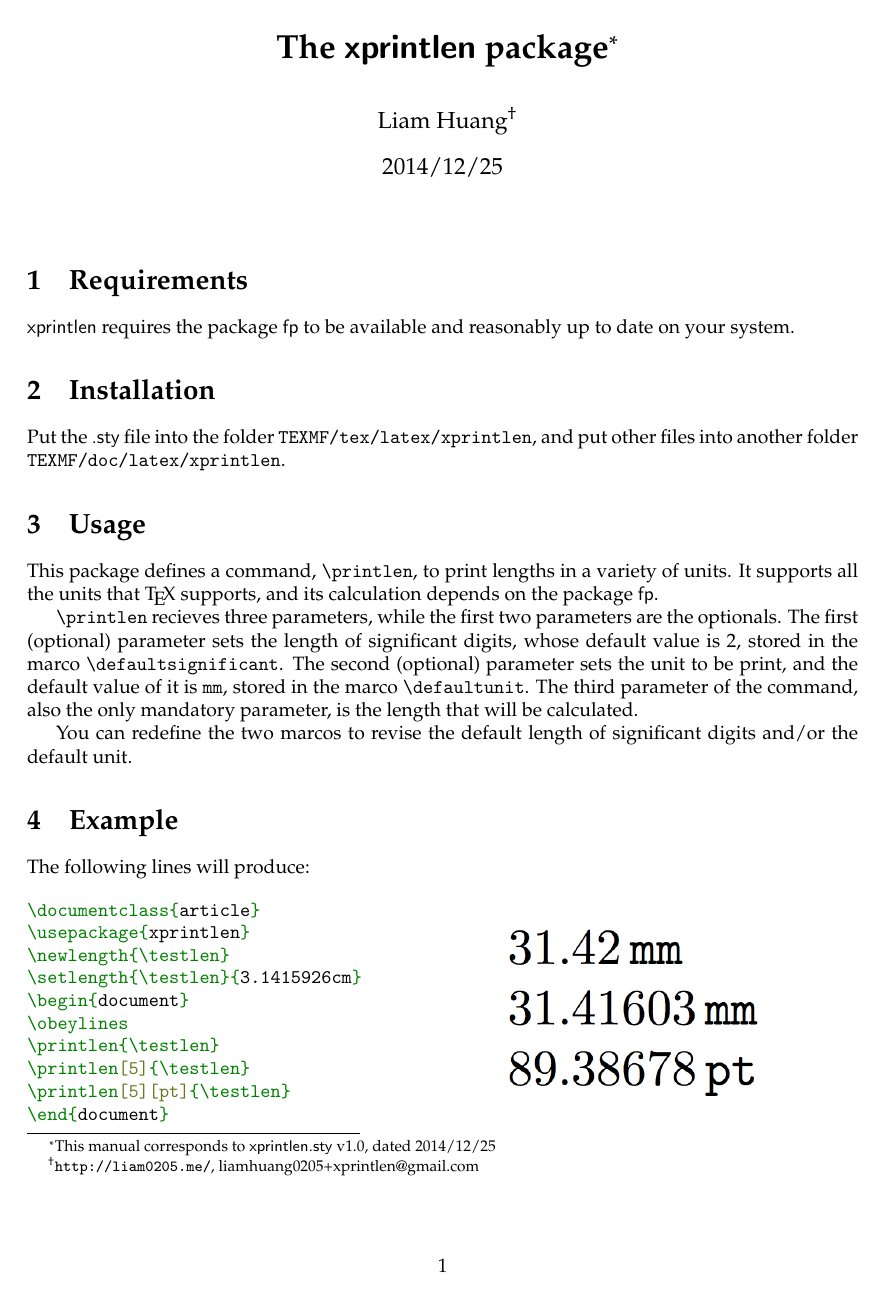
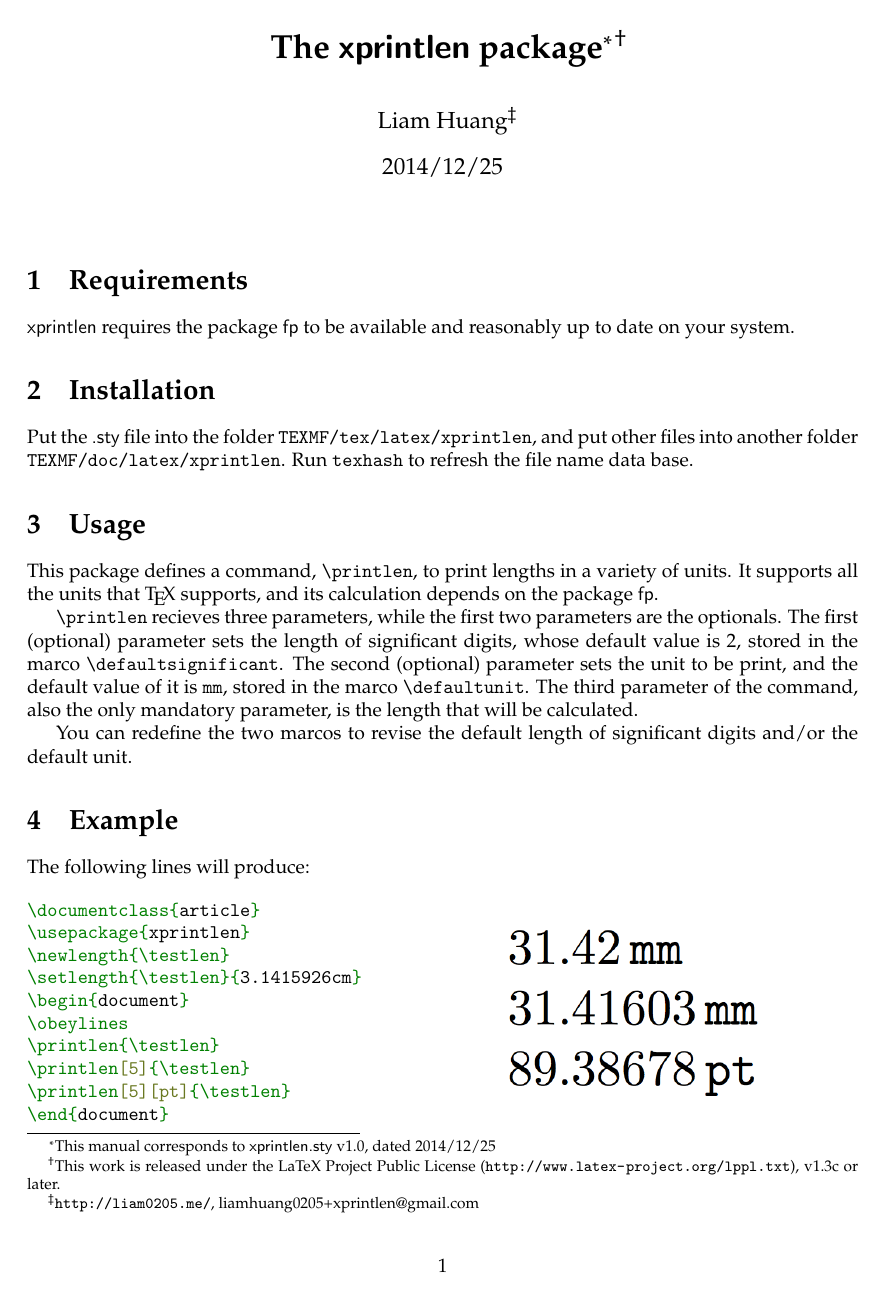
Before and after one commit to Liam0205/xprintlen, a LaTeX document (xprintlen.tex): page 1 of 2. Compiled offline with pdfLaTeX.

Commit message:
modify the License
* The LICENSE file
* License announcement in
  - xprintlen.tex
  - xprintlen.sty
  - xprintlen.pdf

```diff
--- a/xprintlen.tex
+++ b/xprintlen.tex
@@ -1,7 +1,22 @@
+%%
+%% This is file `xprintlen.tex',
+%% part of the package xprintlen.
+%%
+%% Copyright (C) 2014 by Liam Huang <liamhuang0205+xprintlen@gmail.com>
+%% --------------------------------------------------------------------------
+%% This work may be distributed and/or modified under the
+%% conditions of the LaTeX Project Public License, either version 1.3
+%% of this license or (at your option) any later version.
+%% The latest version of this license is in
+%%   http://www.latex-project.org/lppl.txt
+%% and version 1.3 or later is part of all distributions of LaTeX
+%% version 2005/12/01 or later.
+%%
+%!TEX option = -shell-escape
 %!TEX builder = latexmk
-%!TEX option = -shell-escape
 \documentclass{article}
-\title{\bfseries The \textsf{xprintlen} package\thanks{This manual corresponds to \textsf{xprintlen.sty} v1.0, dated 2014/12/25}}
+\title{\bfseries The \textsf{xprintlen} package\thanks{This manual corresponds to \textsf{xprintlen.sty} v1.0, dated 2014/12/25}{\hspace{6pt}}\thanks{This work is released under the LaTeX Project Public
+License (\url{http://www.latex-project.org/lppl.txt}), v1.3c or later.}}
 \author{Liam Huang\thanks{\url{http://liam0205.me/}, \href{mailto:liamhuang0205+xprintlen@gmail.com}{liamhuang0205+xprintlen@gmail.com}}}
 \date{2014/12/25}
 \usepackage{mathpazo}
@@ -21,7 +36,7 @@
 
 \section{Installation}
 
-Put the \textsf{.sty} file into the folder \texttt{TEXMF/tex/latex/xprintlen}, and put other files into another folder \texttt{TEXMF/doc/latex/xprintlen}.
+Put the \textsf{.sty} file into the folder \texttt{TEXMF/tex/latex/xprintlen}, and put other files into another folder \texttt{TEXMF/doc/latex/xprintlen}. Run \texttt{texhash} to refresh the file name data base.
 
 \section{Usage}
 
```
Also changed, not shown: xprintlen.sty (+14 -0 lines), xprintlen.pdf, 1 other file.
